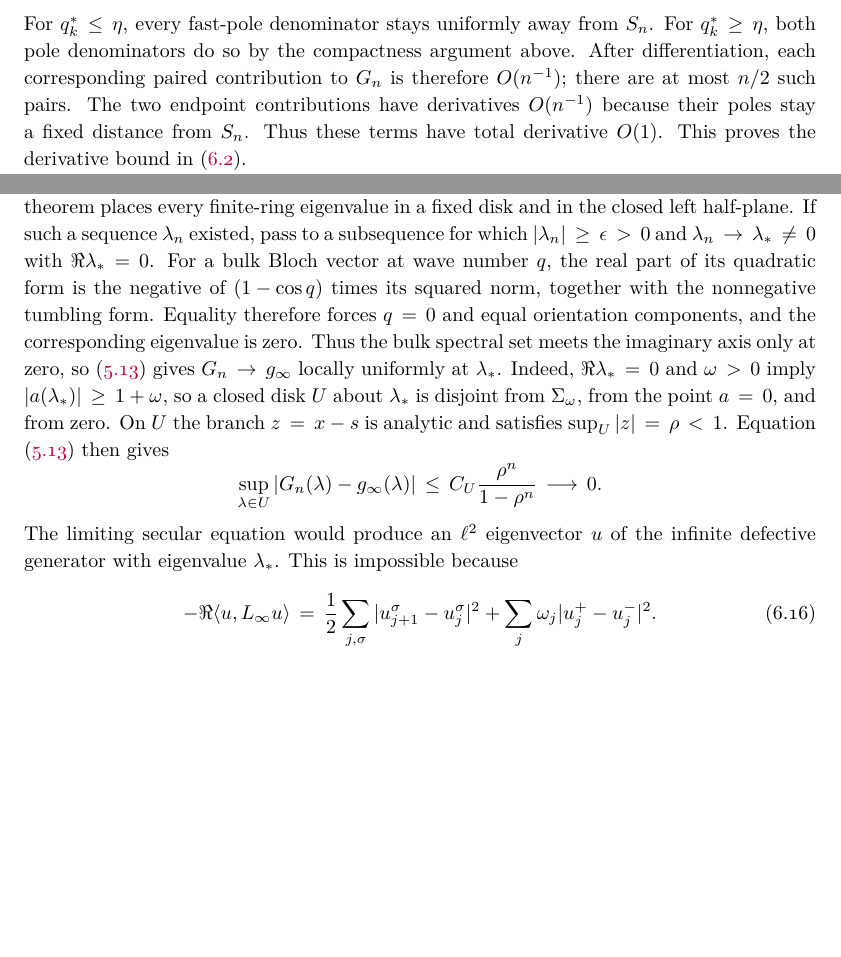
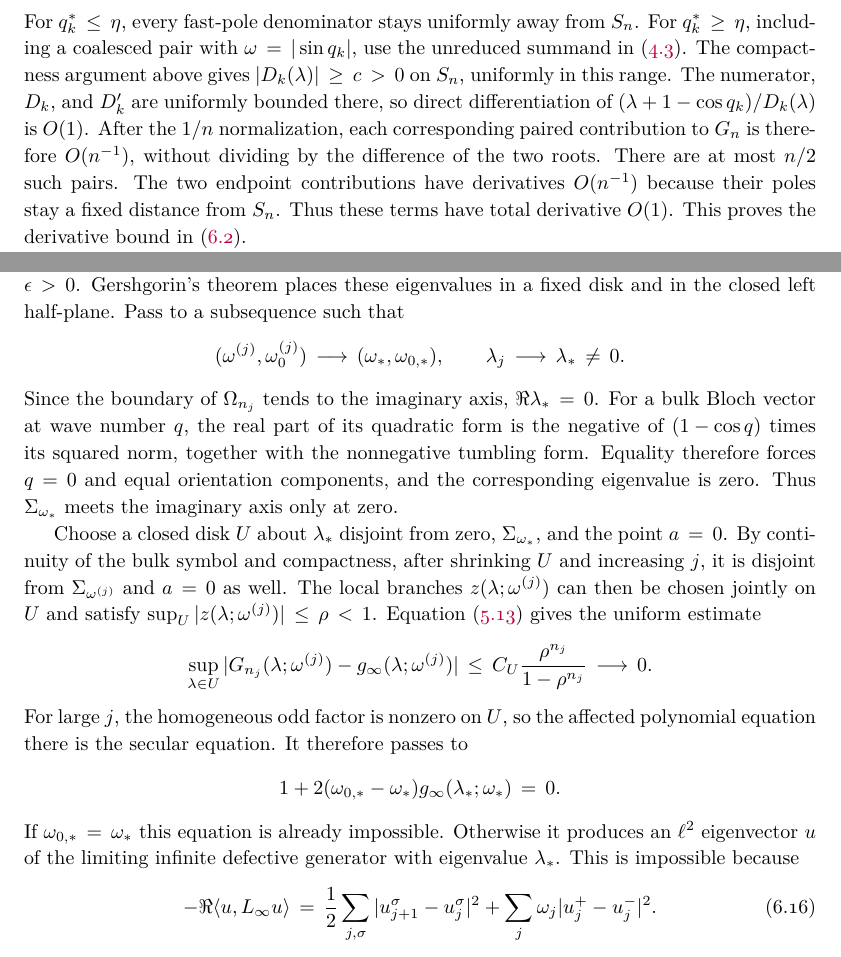
Before and after one commit to skypher/kinetic-defect-ring, a LaTeX paper (paper/main.tex): two parts of pages 18 and 21 of 40 before the commit and two parts of pages 18 and 22 of 41 after it, joined at a grey line, cut so that both start at the same text, the shorter picture padded with empty space. Compiled offline with pdfLaTeX.

Commit message:
Close referee proof cases and update impurity literature

```diff
--- a/paper/main.tex
+++ b/paper/main.tex
@@ -1317,13 +1324,19 @@ bound the derivative of the regular slow-pole sum throughout $S_n$ by
  Cn\sum_{k=2}^\infty\frac{k^2}{(k^2-1)^2}\le C'n.
 \]
 For $q_k^*\le\eta$, every fast-pole denominator stays uniformly away
-from $S_n$.  For $q_k^*\ge\eta$, both pole denominators do so by the
-compactness argument above.  After differentiation, each corresponding
-paired contribution to $G_n$ is therefore $O(n^{-1})$; there are at
-most $n/2$ such pairs.  The two endpoint contributions have derivatives
-$O(n^{-1})$ because their poles stay a fixed distance from $S_n$.
-Thus these terms have total derivative $O(1)$.  This proves the derivative
-bound in \eqref{eq:fixed-regular-green-bounds}.
+from $S_n$.  For $q_k^*\ge\eta$, including a coalesced pair with
+$\omega=|\sin q_k|$, use the unreduced summand in
+\eqref{eq:Gfinite}.  The compactness argument above gives
+$|D_k(\lambda)|\ge c>0$ on $S_n$, uniformly in this range.  The numerator,
+$D_k$, and $D_k'$ are uniformly bounded there, so direct differentiation
+of $(\lambda+1-\cos q_k)/D_k(\lambda)$ is $O(1)$.  After the $1/n$
+normalization, each corresponding paired contribution to $G_n$ is
+therefore $O(n^{-1})$, without dividing by the difference of the two
+roots.  There are at most $n/2$ such pairs.  The two endpoint
+contributions have derivatives $O(n^{-1})$ because their poles stay a
+fixed distance from $S_n$.  Thus these terms have total derivative
+$O(1)$.  This proves the derivative bound in
+\eqref{eq:fixed-regular-green-bounds}.
 
 At $\lambda=0$, every unpaired nonzero-wave Fourier summand is exactly
 $1/[2(1+\omega)]$.  The $q=0$ term and the removed first-pole
@@ -1576,26 +1591,3 @@ Indeed, the residue at every slow homogeneous pole is nonzero, so
 multiplication by $H_{n,-}^{(0)}$ cancels the pole of $f_n$ but does not
 leave a zero there.
 
-We first exclude sequences of affected zeros that do not tend to zero.
-Gershgorin's theorem places every finite-ring eigenvalue in a fixed disk
-and in the closed left half-plane.  If such a sequence $\lambda_n$
-existed, pass to a subsequence for which $|\lambda_n|\ge\epsilon>0$ and
-$\lambda_n\to\lambda_*\ne0$ with $\Re\lambda_*=0$.  For a bulk Bloch vector at
-wave number $q$, the real part of its quadratic form is the negative of
-$(1-\cos q)$ times its squared norm, together with the nonnegative
-tumbling form.  Equality therefore forces $q=0$ and equal orientation
-components, and the corresponding eigenvalue is zero.  Thus the bulk
-spectral set meets the imaginary axis only at zero, so
-\eqref{eq:finite-green-error} gives
-$G_n\to g_\infty$ locally uniformly at $\lambda_*$.  Indeed,
-$\Re\lambda_*=0$ and $\omega>0$ imply
-$|a(\lambda_*)|\geq1+\omega$, so a closed disk $U$ about
-$\lambda_*$ is disjoint from $\Sigma_\omega$, from the point $a=0$,
-and from zero.  On $U$ the branch $z=x-s$ is analytic and satisfies
-$\sup_U|z|=\rho<1$.  Equation \eqref{eq:finite-green-error} then gives
-\[
- \sup_{\lambda\in U}|G_n(\lambda)-g_\infty(\lambda)|
- \le C_U\frac{\rho^n}{1-\rho^n}\longrightarrow0.
-\]
-The limiting
-secular equation would produce an $\ell^2$ eigenvector $u$ of the
@@ -1602,3 +1599,42 @@ secular equation would produce an $\ell^2$ eigenvector $u$ of the
+$\delta^{(j)}=\omega_0^{(j)}-\omega^{(j)}\ne0$, and affected zeros
+$\lambda_j\in\Omega_{n_j}$, with the window evaluated at that pair,
+such that $|\lambda_j|\ge\epsilon>0$.
+Gershgorin's theorem places these eigenvalues in a fixed disk and in the
+closed left half-plane.  Pass to a subsequence such that
+\[
+ (\omega^{(j)},\omega_0^{(j)})\longrightarrow(\omega_*,\omega_{0,*}),
+ \qquad \lambda_j\longrightarrow\lambda_*\ne0.
+\]
+Since the boundary of $\Omega_{n_j}$ tends to the imaginary axis,
+$\Re\lambda_*=0$.  For a bulk Bloch vector at wave number $q$, the real
+part of its quadratic form is the negative of $(1-\cos q)$ times its
+squared norm, together with the nonnegative tumbling form.  Equality
+therefore forces $q=0$ and equal orientation components, and the
+corresponding eigenvalue is zero.  Thus
+$\Sigma_{\omega_*}$ meets the imaginary axis only at zero.
+
+Choose a closed disk $U$ about $\lambda_*$ disjoint from zero,
+$\Sigma_{\omega_*}$, and the point $a=0$.  By continuity of the bulk
+symbol and compactness, after shrinking $U$ and increasing $j$, it is
+disjoint from $\Sigma_{\omega^{(j)}}$ and $a=0$ as well.  The local
+branches $z(\lambda;\omega^{(j)})$ can then be chosen jointly on $U$ and
+satisfy $\sup_U|z(\lambda;\omega^{(j)})|\le\rho<1$.  Equation
+\eqref{eq:finite-green-error} gives the uniform estimate
+\[
+ \sup_{\lambda\in U}
+ |G_{n_j}(\lambda;\omega^{(j)})
+      -g_\infty(\lambda;\omega^{(j)})|
+ \le C_U\frac{\rho^{n_j}}{1-\rho^{n_j}}\longrightarrow0.
+\]
+For large $j$, the homogeneous odd factor is nonzero on $U$, so the
+affected polynomial equation there is the secular equation.  It
+therefore passes to
+\[
+ 1+2(\omega_{0,*}-\omega_*)
+     g_\infty(\lambda_*;\omega_*)=0.
+\]
+If $\omega_{0,*}=\omega_*$ this equation is already impossible.
+Otherwise it produces an $\ell^2$ eigenvector $u$ of the limiting
 infinite defective generator with eigenvalue $\lambda_*$.  This is
 impossible because
 \begin{equation}\label{eq:infinite-dissipation}
```
Also changed, not shown: paper/refs.bib (+28 -0 lines), paper/main.pdf, paper/main.tex (81 more changed lines).
